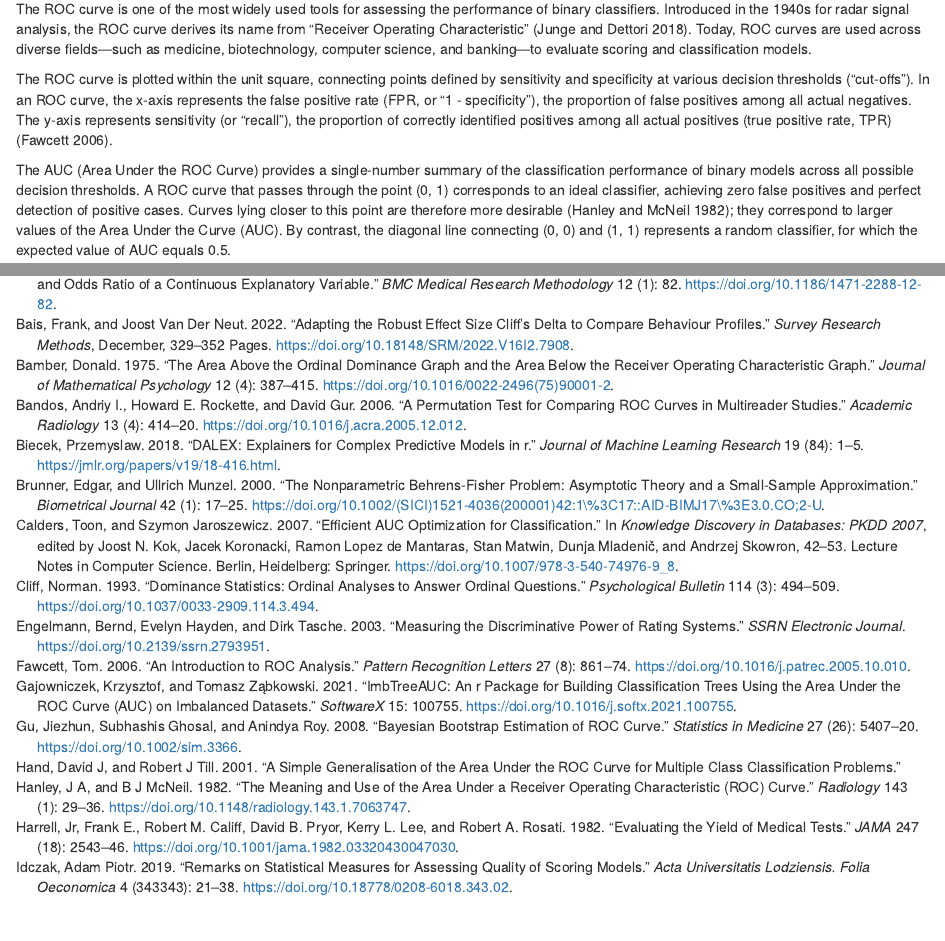
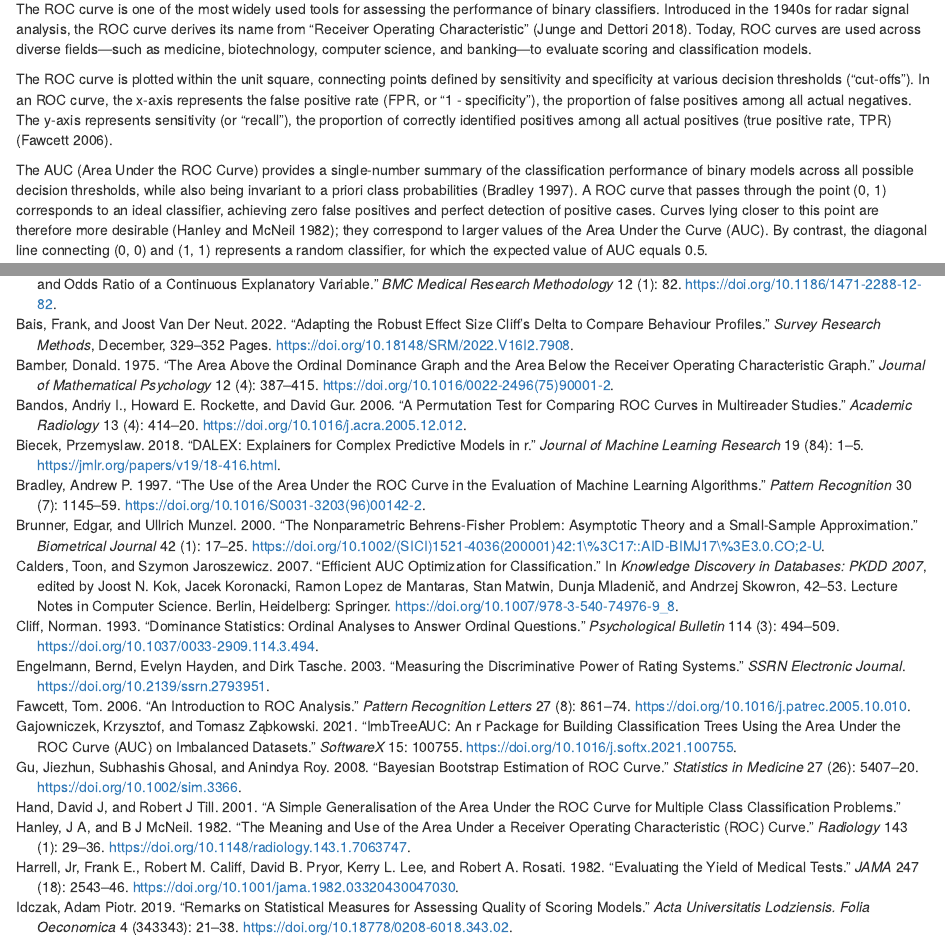
Before and after one commit to przem-pep/AUCwR, an R Markdown document (report/report.Rmd): the page in a window 1100 px wide, from 910 px down, and a second part further down, joined at a grey line. Rendered offline with R 4.5, knitr and Pandoc, with nearby package versions; drawn as R Markdown's standard HTML page in place of the format the file asks for.

Commit message:
Dodano dodatkową informację ze źródłem

```diff
--- a/report/report.Rmd
+++ b/report/report.Rmd
@@ -92,13 +92,14 @@ actual positives (true positive rate, TPR) [@Fawcett_2006].
 
 The AUC (Area Under the ROC Curve) provides a single-number summary of
 the classification performance of binary models across all possible
-decision thresholds. A ROC curve that passes through the point (0, 1)
-corresponds to an ideal classifier, achieving zero false positives and
-perfect detection of positive cases. Curves lying closer to this point
-are therefore more desirable [@Hanley_McNeil_1982]; they correspond to
-larger values of the Area Under the Curve (AUC). By contrast, the
-diagonal line connecting (0, 0) and (1, 1) represents a random
-classifier, for which the expected value of AUC equals 0.5.
+decision thresholds, while also being invariant to a priori
+class probabilities [@Bradley_1997]. A ROC curve that passes
+through the point (0, 1) corresponds to an ideal classifier,
+achieving zero false positives and perfect detection of positive cases.
+Curves lying closer to this point are therefore more desirable
+[@Hanley_McNeil_1982]; they correspond to larger values of the Area Under
+the Curve (AUC). By contrast, the diagonal line connecting (0, 0) and (1, 1)
+represents a random classifier, for which the expected value of AUC equals 0.5.
 
 In many application domains—most notably in credit scoring—the AUC is
 often transformed into a measure that tends to zero for a completely
```
Also changed, not shown: report/RJreferences.bib (+2 -0 lines), report/report.html, report/report.pdf, report/report.tex.
